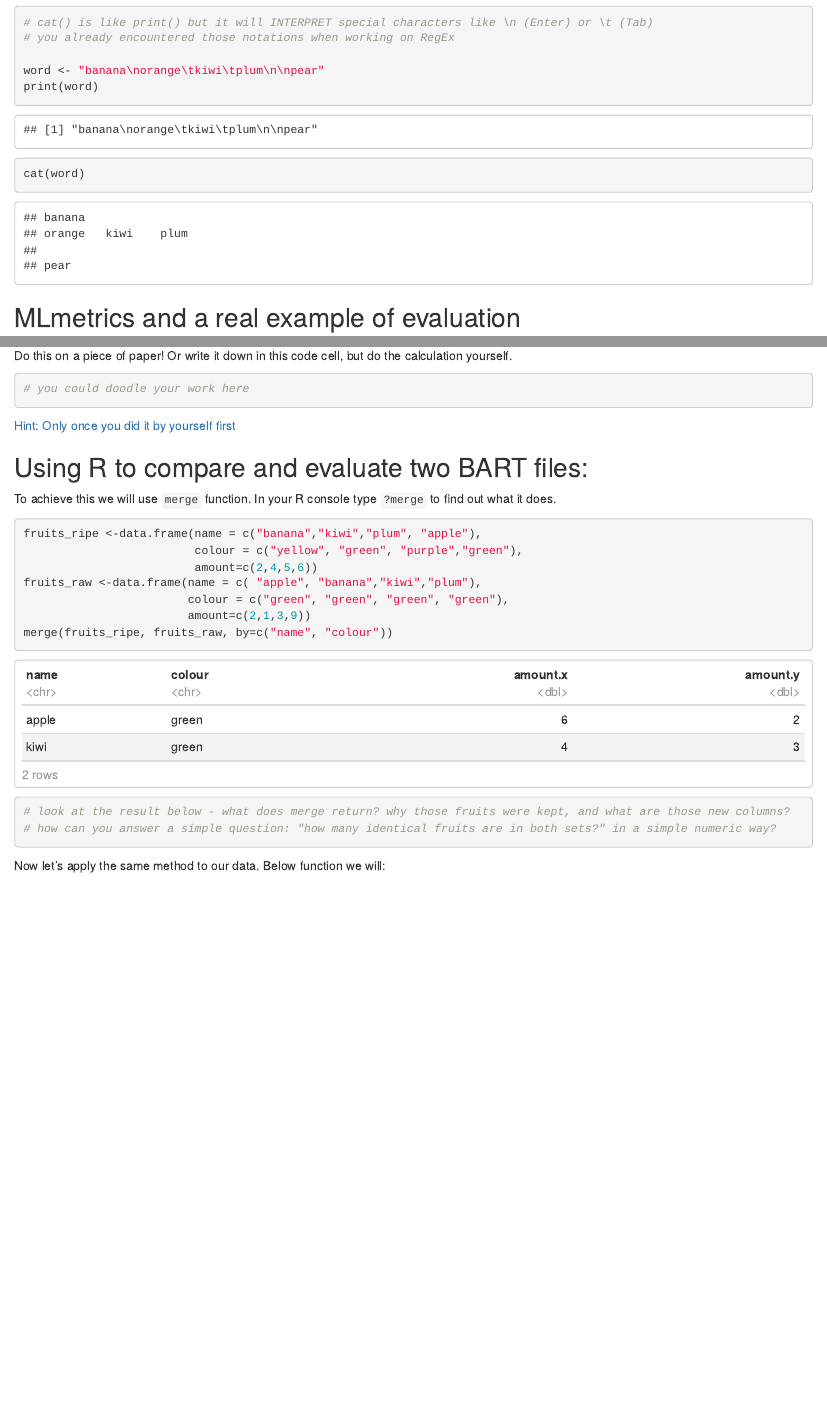
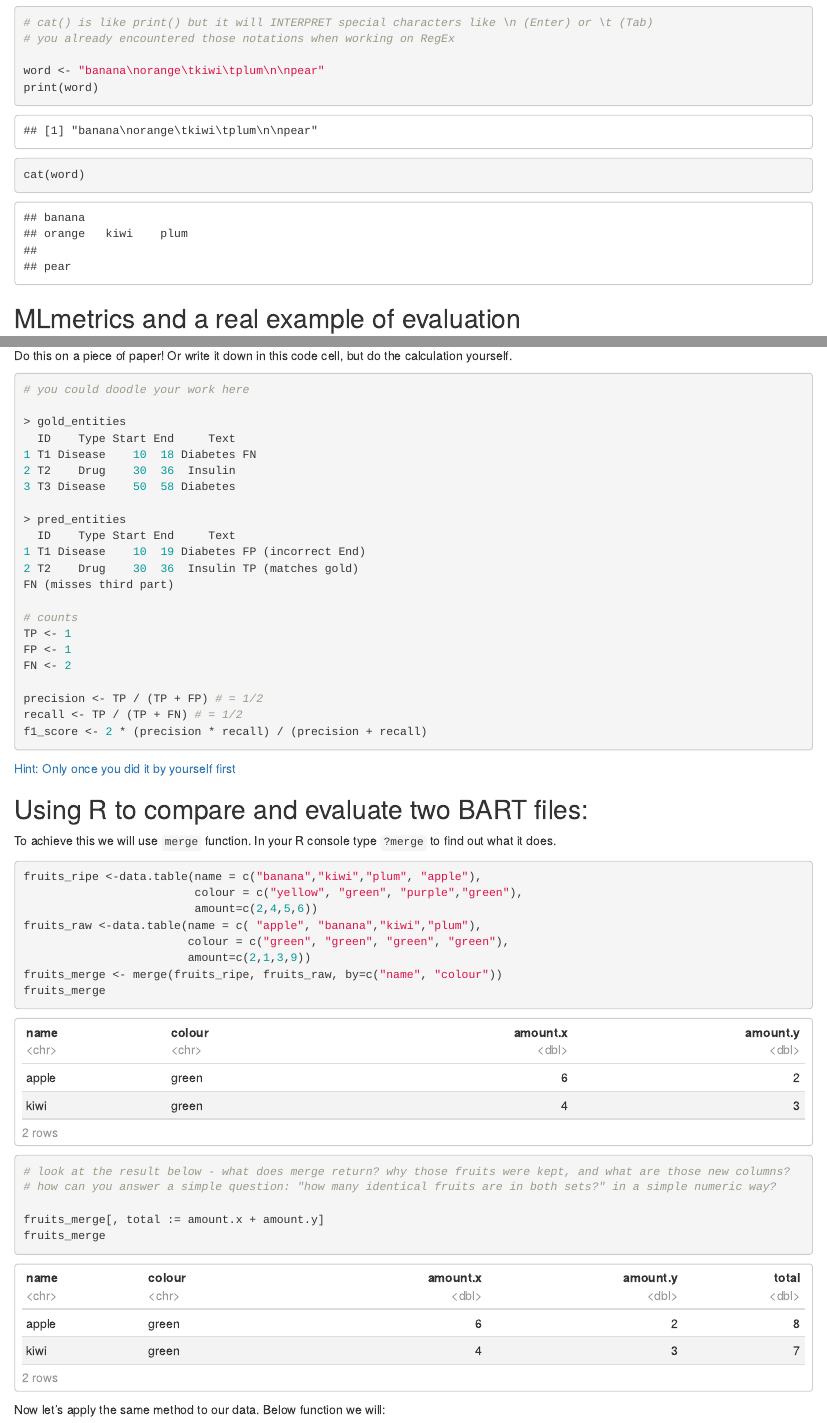
Before and after one commit to pws3141/short-NLP-1-HSC-notes, an R Markdown document (nlp_badge_11_NLP_Performance_Metrics_1.4.Rmd): the page in a window 1100 px wide, from 1980 px down before the commit and from 1850 px down after it, so that both start at the same text, and a second part further down, joined at a grey line. The pictures show the output file nlp_badge_11_NLP_Performance_Metrics_1.4.html that the author committed with the source, opened offline.

Commit message:
Badge 11

````diff
--- a/nlp_badge_11_NLP_Performance_Metrics_1.4.Rmd
+++ b/nlp_badge_11_NLP_Performance_Metrics_1.4.Rmd
@@ -232,9 +232,29 @@ Label each inconsistency as False/True positive/negative. Calculate by hand prec
 
 Do this on a piece of paper! Or write it down in this code cell, but do the calculation yourself.
 
-```{r}
+```r
 # you could doodle your work here
 
+> gold_entities
+  ID    Type Start End     Text
+1 T1 Disease    10  18 Diabetes FN
+2 T2    Drug    30  36  Insulin
+3 T3 Disease    50  58 Diabetes
+
+> pred_entities
+  ID    Type Start End     Text
+1 T1 Disease    10  19 Diabetes FP (incorrect End)
+2 T2    Drug    30  36  Insulin TP (matches gold)
+FN (misses third part)
+
+# counts
+TP <- 1
+FP <- 1
+FN <- 2
+
+precision <- TP / (TP + FP) # = 1/2
+recall <- TP / (TP + FN) # = 1/2
+f1_score <- 2 * (precision * recall) / (precision + recall)
 ```
 
 [Hint: Only once you did it by yourself first](./hints/hint_11_3.Rmd)
@@ -245,16 +265,20 @@ To achieve this we will use `merge` function. In your R console type `?merge` to
 
 
 ```{r}
-fruits_ripe <-data.frame(name = c("banana","kiwi","plum", "apple"),
+fruits_ripe <-data.table(name = c("banana","kiwi","plum", "apple"),
                          colour = c("yellow", "green", "purple","green"),
                          amount=c(2,4,5,6))
-fruits_raw <-data.frame(name = c( "apple", "banana","kiwi","plum"),
+fruits_raw <-data.table(name = c( "apple", "banana","kiwi","plum"),
                         colour = c("green", "green", "green", "green"),
                         amount=c(2,1,3,9))
-merge(fruits_ripe, fruits_raw, by=c("name", "colour"))
+fruits_merge <- merge(fruits_ripe, fruits_raw, by=c("name", "colour"))
+fruits_merge
 
 # look at the result below - what does merge return? why those fruits were kept, and what are those new columns?
 # how can you answer a simple question: "how many identical fruits are in both sets?" in a simple numeric way?
+
+fruits_merge[, total := amount.x + amount.y]
+fruits_merge
 ```
 
 Now let's apply the same method to our data. Below function we will:
````
Also changed, not shown: nlp_badge_11_NLP_Performance_Metrics_1.4.html, nlp_badge_11_NLP_Performance_Metrics_1.4.Rmd (15 more changed lines).
